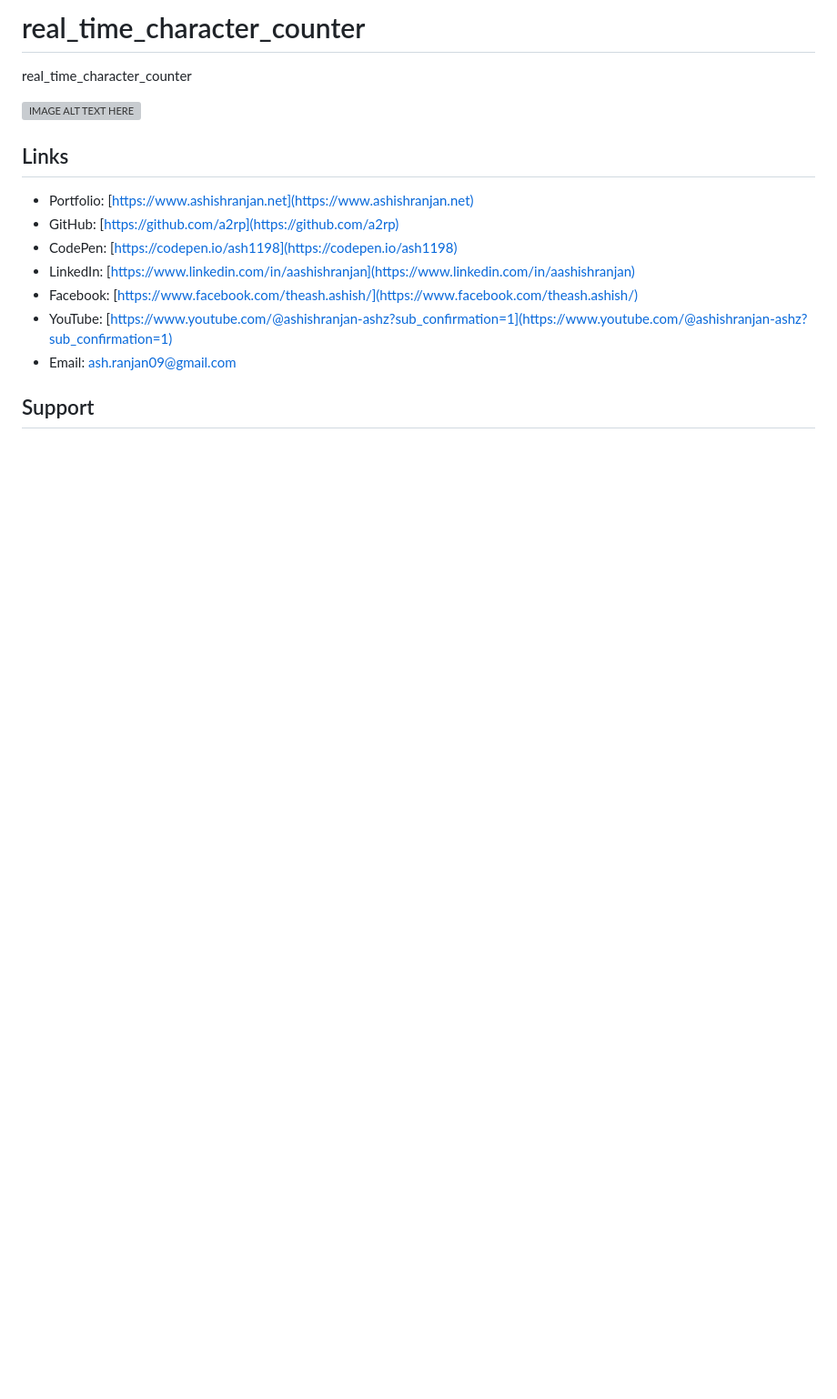
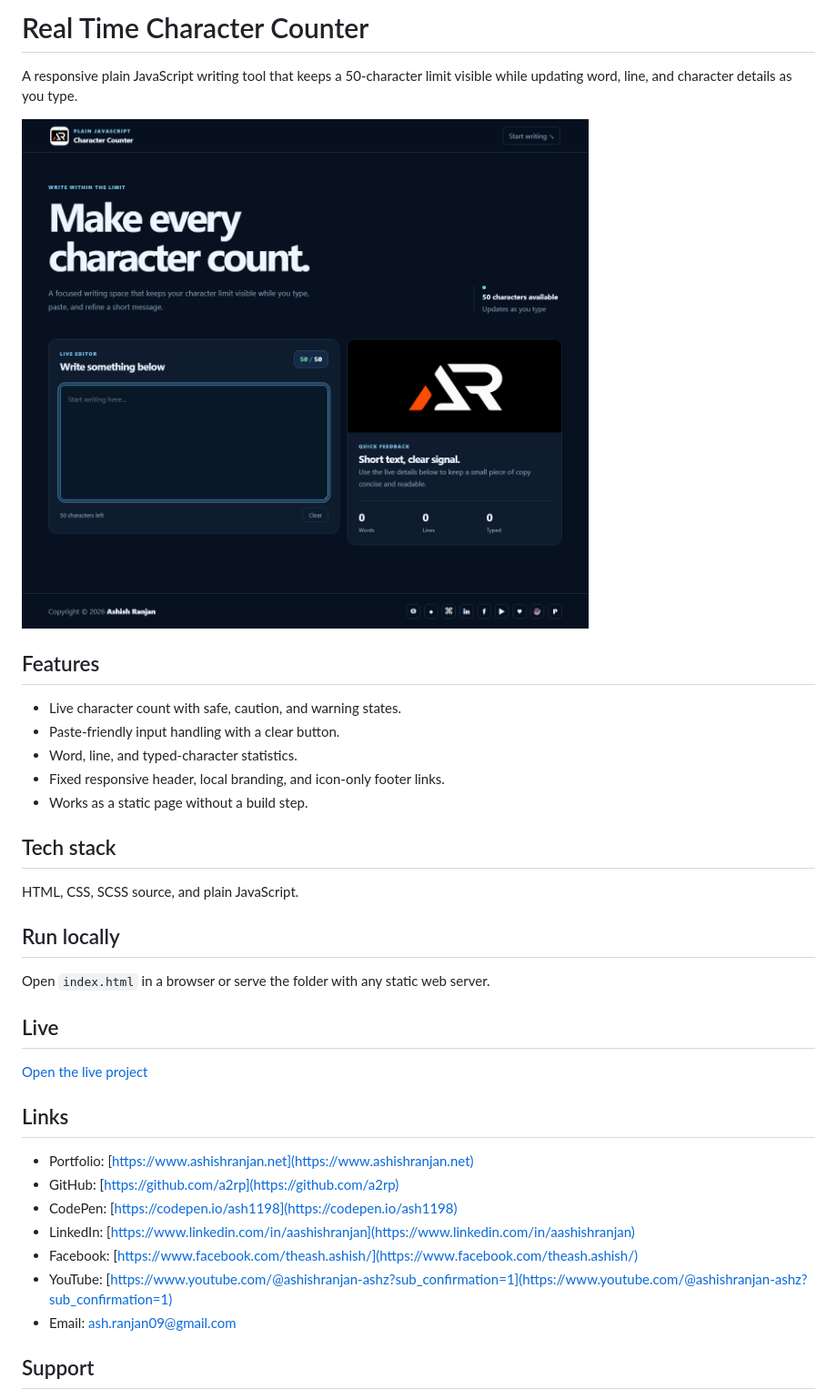
Before and after one commit to a2rp/real_time_character_counter, a Markdown page: README.md, the part around the change printed below. Shown: that part at 91% size. Rendered like a GitHub page; pictures changed too: screenshot.png (added); blank space fills up the shorter version; grey boxes are pictures that could not be loaded.

Commit message:
Refresh real time character counter

```diff
--- a/README.md
+++ b/README.md
@@ -1,9 +1,28 @@
-# real_time_character_counter
-real_time_character_counter
+# Real Time Character Counter
 
-<!--https://youtu.be/orp_rEunL6E//-->
-[![IMAGE ALT TEXT HERE](https://img.youtube.com/vi/orp_rEunL6E/0.jpg)](https://www.youtube.com/watch?v=orp_rEunL6E)
+A responsive plain JavaScript writing tool that keeps a 50-character limit visible while updating word, line, and character details as you type.
 
+![Real Time Character Counter preview](screenshot.png)
+
+## Features
+
+- Live character count with safe, caution, and warning states.
+- Paste-friendly input handling with a clear button.
+- Word, line, and typed-character statistics.
+- Fixed responsive header, local branding, and icon-only footer links.
+- Works as a static page without a build step.
+
+## Tech stack
+
+HTML, CSS, SCSS source, and plain JavaScript.
+
+## Run locally
+
+Open `index.html` in a browser or serve the folder with any static web server.
+
+## Live
+
+[Open the live project](https://a2rp.github.io/real_time_character_counter/)
 
 ## Links
 
```
Also changed, not shown: other parts of README.md (+1 -20 lines), 5 other files.
